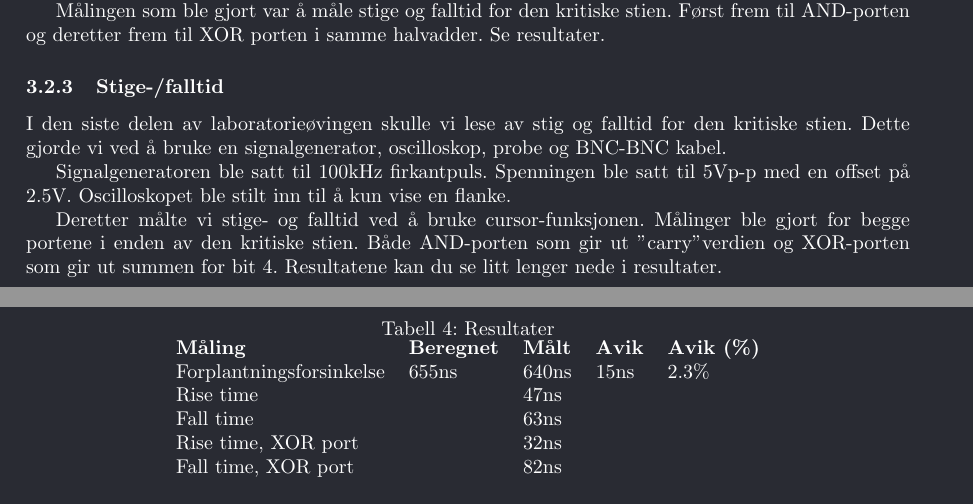
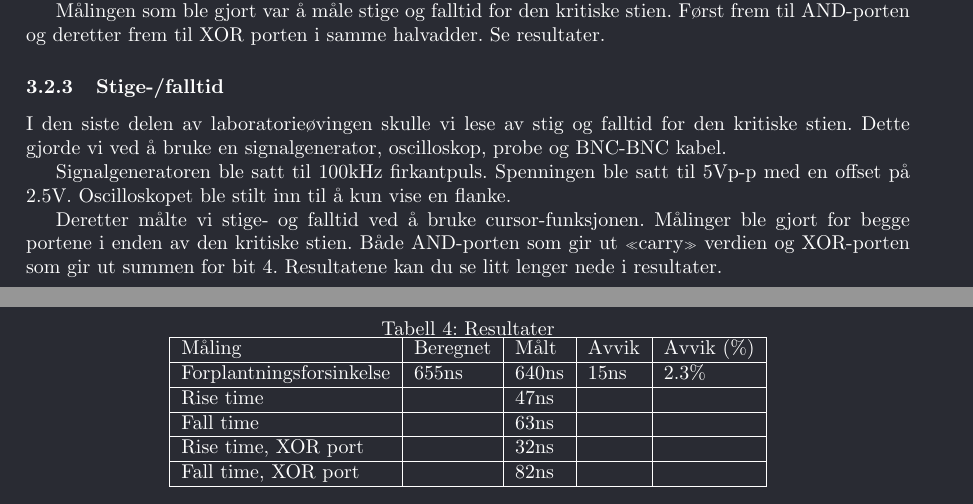
Before and after one commit to rosvik/Rapport_TFE4102_Lab4, a LaTeX document (main.tex): two parts of pages 10 and 13 of 14, joined at a grey line, cut so that both start at the same text. Compiled offline with pdfLaTeX.

Commit message:
Table 4 formating

```diff
--- a/main.tex
+++ b/main.tex
@@ -271,7 +271,7 @@ I den siste delen av laboratorieøvingen skulle vi lese av stig og falltid for d
 
 Signalgeneratoren ble satt til 100kHz firkantpuls. Spenningen ble satt til 5Vp-p med en offset på 2.5V.  Oscilloskopet ble stilt inn til å kun vise en flanke.
 
-Deretter målte vi stige- og falltid ved å bruke cursor-funksjonen. Målinger ble gjort for begge portene i enden av den kritiske stien. Både AND-porten som gir ut "carry" verdien og XOR-porten som gir ut summen for bit 4. Resultatene kan du se litt lenger nede i resultater.
+Deretter målte vi stige- og falltid ved å bruke cursor-funksjonen. Målinger ble gjort for begge portene i enden av den kritiske stien. Både AND-porten som gir ut «carry» verdien og XOR-porten som gir ut summen for bit 4. Resultatene kan du se litt lenger nede i resultater.
 
 \begin{figure}[t]
 	\centering
@@ -311,13 +311,13 @@ Følgende utstyr ble brukt under labben;
 	\centering
 	\caption{Resultater}
 	\label{my-label}
-	\begin{tabular}{lllll}
-	\textbf{Måling}          & \textbf{Beregnet} & \textbf{Målt} & \textbf{Avik} & \textbf{Avik (\%)} \\
-	Forplantningsforsinkelse & 655ns             & 640ns         & 15ns          & 2.3\%              \\
-	Rise time                &                   & 47ns          &               &                    \\
-	Fall time                &                   & 63ns          &               &                    \\
-	Rise time, XOR port      &                   & 32ns          &               &                    \\
-	Fall time, XOR port      &                   & 82ns          &               &
+	\begin{tabular}{| l | l | l | l | l |} \hline
+	Måling & Beregnet & Målt & Avvik & Avvik (\%) \\ \hline
+	Forplantningsforsinkelse & 655ns             & 640ns         & 15ns          & 2.3\%              \\ \hline
+	Rise time                &                   & 47ns          &               &                    \\ \hline
+	Fall time                &                   & 63ns          &               &                    \\ \hline
+	Rise time, XOR port      &                   & 32ns          &               &                    \\ \hline
+	Fall time, XOR port      &                   & 82ns          &               & 				   \\ \hline
 	\end{tabular}
 \end{table}
 
```
Also changed, not shown: main.tex (12 more changed lines).
